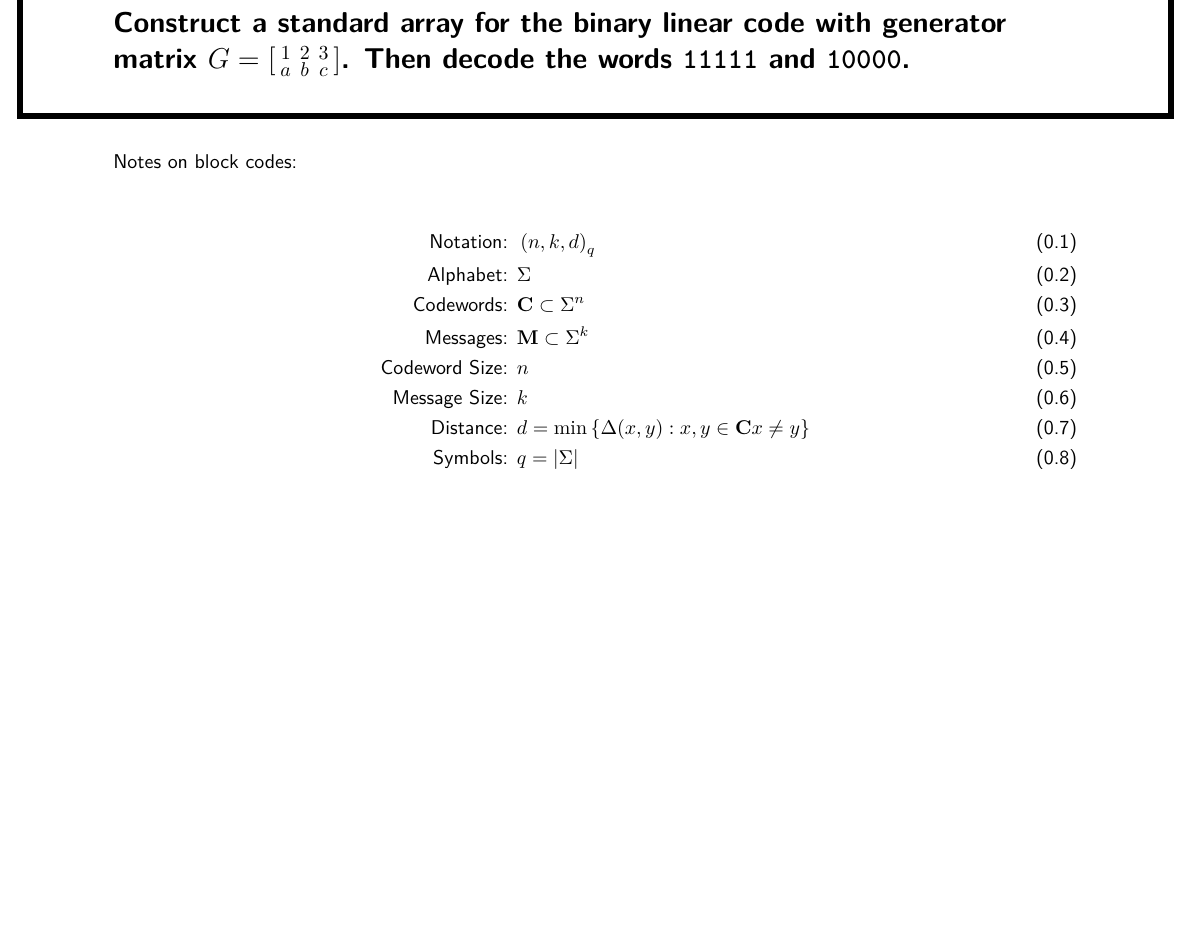
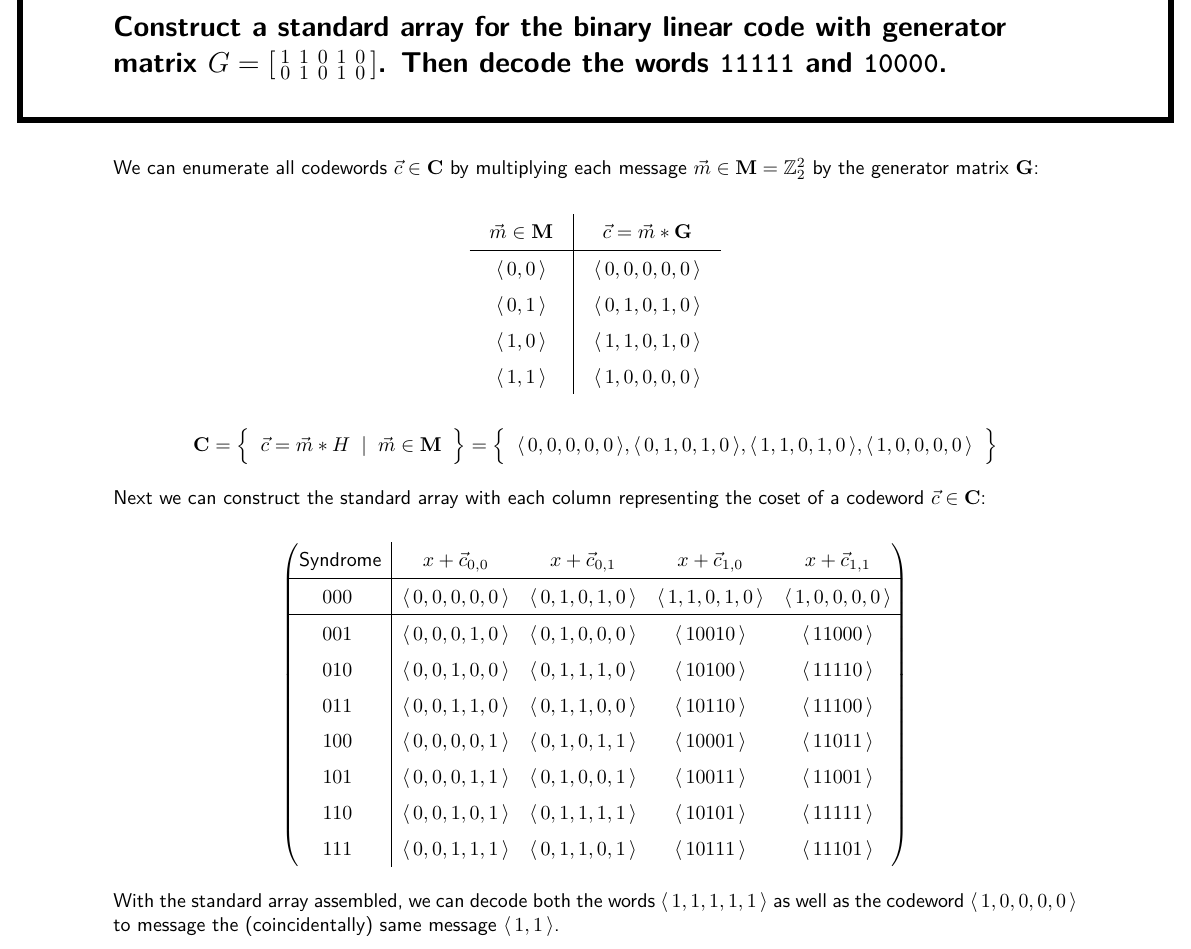
Before and after one commit to recursion-ninja/CSc-85020, a LaTeX problem sheet (Assignments/A1/A1-Washburn.tex, which reads Assignments/A1/AssignmentCUNY.cls): part of page 4 of 4, cut so that both start at the same text, the shorter picture padded with empty space. Compiled offline with pdfLaTeX.

Commit message:
Completeing P3

```diff
--- a/Assignments/A1/A1-Washburn.tex
+++ b/Assignments/A1/A1-Washburn.tex
@@ -1,8 +1,7 @@
 %This is my super simple Real Analysis Homework template
 
-\documentclass{CUNY-assignment}
+\documentclass{AssignmentCUNY}
 \usepackage[utf8]{inputenc}
-\usepackage[english]{babel}
 \usepackage{enumitem}
 \usepackage{amsmath}
 \usepackage{mathrsfs} % https://www.ctan.org/pkg/mathrsfs
@@ -117,23 +117,68 @@ Hence we can construct the parity check matrix $\mathbf{H}$ (and $\mathbf{G}$) f
 
 \Problem{%
 Construct a standard array for the binary linear code with generator matrix $G = \left[\begin{smallmatrix}
-	1 & 2 & 3\\
-	a & b & c
+	1 & 1 & 0 & 1 & 0\\
+	0 & 1 & 0 & 1 & 0
 \end{smallmatrix}\right]$. Then decode the words \texttt{11111} and \texttt{10000}.%
 }%
 
-Notes on block codes:
+We can enumerate all codewords $\vec{c} \in \mathbf{C}$ by multiplying each message $\vec{m} \in \mathbf{M} = \mathbb{Z}_{2}^{2}$ by the generator matrix $\mathbf{G}$:
 
-\begin{align}
-\text{Notation:      }& \left( n, k, d \right)_{q}\\
-\text{Alphabet:      }& \Sigma\\
-\text{Codewords:     }& \mathbf{C} \subset \Sigma^{n}\\
-\text{Messages:      }& \mathbf{M} \subset \Sigma^{k}\\
-\text{Codeword Size: }& n \\
-\text{Message  Size: }& k \\
-\text{Distance:      }& d = \min\left\{ \Delta(x,y) : x,y \in \mathbf{C} x \not= y \right\}\\
-\text{Symbols:       }& q = \left\lvert\Sigma\right\rvert
-\end{align}
+\begingroup
+\setlength{\tabcolsep}{10pt} % Default value: 6pt
+\renewcommand{\arraystretch}{1.5} % Default value: 1
+\begin{center}
+\begin{tabular}{ c | c }
+	$\vec{m} \in \mathbf{M}$ & $\vec{c} = \vec{m}*\mathbf{G}$ \\
+	\hline
+	\CodeWord{ 0, 0 } & \CodeWord{ 0, 0, 0, 0, 0 } \\
+	\CodeWord{ 0, 1 } & \CodeWord{ 0, 1, 0, 1, 0 } \\
+	\CodeWord{ 1, 0 } & \CodeWord{ 1, 1, 0, 1, 0 } \\
+	\CodeWord{ 1, 1 } & \CodeWord{ 1, 0, 0, 0, 0 } \\
+\end{tabular}
+\end{center}
+\endgroup
+
+
+\[ \mathbf{C} = \Bigl\{\;\; \vec{c} = \vec{m}*H \;\;|\;\; \vec{m} \in \mathbf{M} \;\;\Bigr\} = \Bigl\{\;\; \CodeWord{ 0, 0, 0, 0, 0 }, \CodeWord{ 0, 1, 0, 1, 0 }, \CodeWord{ 1, 1, 0, 1, 0 }, \CodeWord{ 1, 0, 0, 0, 0 } \;\;\Bigr\}\]
+
+Next we can construct the standard array with each column representing the coset of a codeword $\vec{c} \in \mathbf{C}$:
+
+\begingroup
+\setlength{\tabcolsep}{10pt} % Default value: 6pt
+\renewcommand{\arraystretch}{1.5} % Default value: 1
+\[
+\NiceMatrixOptions{cell-space-limits=1pt}
+\begin{pNiceArray}[t]{c|cccc}[baseline=line-3]%
+\text{Syndrome} & x + \vec{c}_{0,0} & x + \vec{c}_{0,1} & x + \vec{c}_{1,0} & x + \vec{c}_{1,1} \\
+\hline
+\C{000} & \CodeWord{ 0, 0, 0, 0, 0 } & \CodeWord{ 0, 1, 0, 1, 0 } & \CodeWord{ 1, 1, 0, 1, 0 } & \CodeWord{ 1, 0, 0, 0, 0 } \\
+\hline
+\C{001} & \CodeWord{ 0, 0, 0, 1, 0 } & \CodeWord{ 0, 1, 0, 0, 0 } & \CodeWord { 1 0 0 1 0 } & \CodeWord{ 1 1 0 0 0 } \\
+\C{010} & \CodeWord{ 0, 0, 1, 0, 0 } & \CodeWord{ 0, 1, 1, 1, 0 } & \CodeWord { 1 0 1 0 0 } & \CodeWord{ 1 1 1 1 0 } \\
+\C{011} & \CodeWord{ 0, 0, 1, 1, 0 } & \CodeWord{ 0, 1, 1, 0, 0 } & \CodeWord { 1 0 1 1 0 } & \CodeWord{ 1 1 1 0 0 } \\
+\C{100} & \CodeWord{ 0, 0, 0, 0, 1 } & \CodeWord{ 0, 1, 0, 1, 1 } & \CodeWord { 1 0 0 0 1 } & \CodeWord{ 1 1 0 1 1 } \\
+\C{101} & \CodeWord{ 0, 0, 0, 1, 1 } & \CodeWord{ 0, 1, 0, 0, 1 } & \CodeWord { 1 0 0 1 1 } & \CodeWord{ 1 1 0 0 1 } \\
+\C{110} & \CodeWord{ 0, 0, 1, 0, 1 } & \CodeWord{ 0, 1, 1, 1, 1 } & \CodeWord { 1 0 1 0 1 } & \CodeWord{ 1 1 1 1 1 } \\
+\C{111} & \CodeWord{ 0, 0, 1, 1, 1 } & \CodeWord{ 0, 1, 1, 0, 1 } & \CodeWord { 1 0 1 1 1 } & \CodeWord{ 1 1 1 0 1 } \\
+\end{pNiceArray}
+\]
+\endgroup
+
+With the standard array assembled, we can decode both the words $\CodeWord{1, 1, 1, 1, 1}$ as well as the codeword $\CodeWord{1, 0, 0, 0, 0}$ to message the (coincidentally) same message $\CodeWord{ 1, 1 }$.
+
+%Notes on block codes:
+%
+%\begin{align}
+%\text{Notation:      }& \left( n, k, d \right)_{q}\\
+%\text{Alphabet:      }& \Sigma\\
+%\text{Codewords:     }& \mathbf{C} \subset \Sigma^{n}\\
+%\text{Messages:      }& \mathbf{M} \subset \Sigma^{k}\\
+%\text{Codeword Size: }& n \\
+%\text{Message  Size: }& k \\
+%\text{Distance:      }& d = \min\left\{ \Delta(x,y) : x,y \in \mathbf{C} x \not= y \right\}\\
+%\text{Symbols:       }& q = \left\lvert\Sigma\right\rvert
+%\end{align}
 
 
 \end{document}
--- a/Assignments/A1/CUNY-assignment.cls
+++ b/Assignments/A1/AssignmentCUNY.cls
@@ -30,7 +30,7 @@ numbers=noenddot
 }
 
 \NeedsTeXFormat{LaTeX2e}
-\ProvidesPackage{CUNY-assignment}[2022/06/10 v1.0.0 A LaTeX style CUNY assignments]
+\ProvidesPackage{AssignmentCUNY}[2022/06/10 v1.0.0 A LaTeX style CUNY assignments]
 %\PassOptionsToPackage{utf8}{inputenc}
 %\usepackage{inputenc}
 
```
Also changed, not shown: Assignments/A1/A1-Washburn.tex (1 more changed lines), Assignments/A1/AssignmentCUNY.cls (2 more changed lines), 2 other files.
